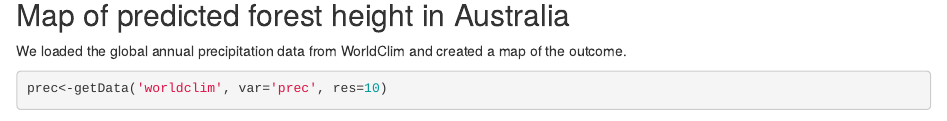
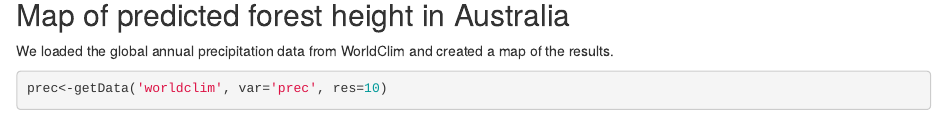
Before and after one commit to cornwell-lab-unsw/forest_height_human_impacts, an R Markdown document (R.Rmd): the page in a window 1100 px wide, from 1470 px down. Rendered offline with R 4.5, knitr and Pandoc, with nearby package versions; some code elsewhere in the file could not run offline.

Commit message:
nice code + clay

````diff
--- a/R.Rmd
+++ b/R.Rmd
@@ -38,7 +38,7 @@ df<-cbind(df,xy)
 
 
 ## Map of predicted forest height in Australia
-We loaded the global annual precipitation data from WorldClim and created a map of the outcome.
+We loaded the global annual precipitation data from WorldClim and created a map of the results.
 ```{r}
 prec<-getData('worldclim', var='prec', res=10)
 map<-sum(prec)
````
